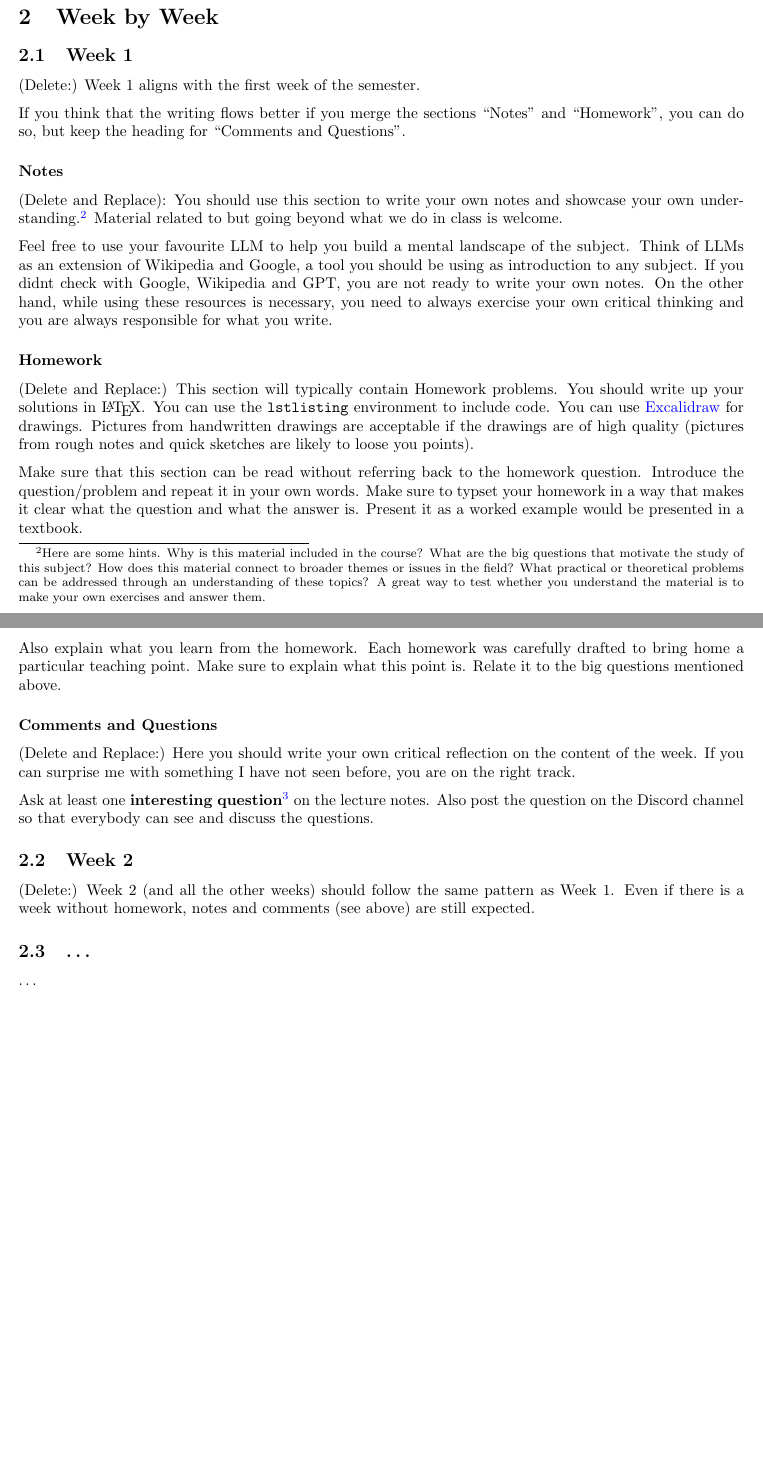
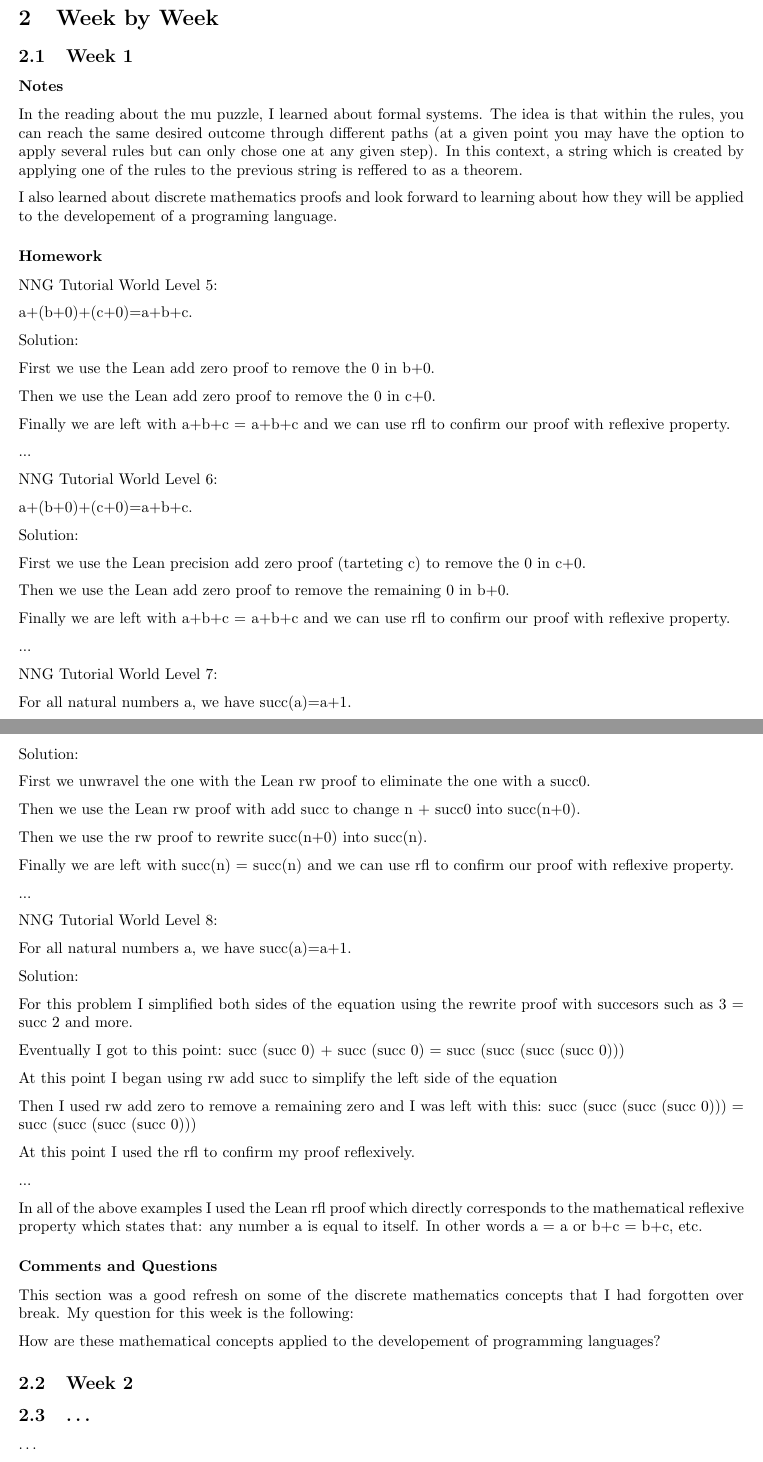
Before and after one commit to YoniKazovsky/reportrepo, a LaTeX paper (report.tex): two parts of pages 2 and 3 of 3 before the commit and two parts of pages 2 and 3 of 4 after it, joined at a grey line, cut so that both start at the same text, the shorter picture padded with empty space. Compiled offline with pdfLaTeX.

Commit message:
Update report.tex

```diff
--- a/report.tex
+++ b/report.tex
@@ -63,7 +63,7 @@
   \newtheorem{remark}[theorem]{Remark}
 
 \title{CPSC-354 Report}
-\author{Your Name  \\ Chapman University}
+\author{Yoni Kazovsky  \\ Chapman University}
 
 \date{\today}
 
@@ -106,23 +106,81 @@ Do not change the template (fontsize, width of margin, spacing of lines, etc) wi
 
 \subsection{Week 1}
 
-(Delete:) Week 1 aligns with the first week of the semester.
 
-If you think that the writing flows better if you merge the sections ``Notes'' and ``Homework'', you can do so, but keep the heading for ``Comments and Questions''.
 
 \subsubsection*{Notes}
 
-(Delete and Replace): You should use this section to write your own notes and showcase your own understanding.\footnote{Here are some hints. Why is this material included in the course? What are the big questions that motivate the study of this subject? How does this material connect to broader themes or issues in the field? What practical or theoretical problems can be addressed through an understanding of these topics? A great way to test whether you understand the material is to make your own exercises and answer them.} Material related to but going beyond what we do in class is welcome.
+In the reading about the mu puzzle, I learned about formal systems. The idea is that within the rules, you can reach the same desired outcome through different paths (at a given point you may have the option to apply several rules but can only chose one at any given step). In this context, a string which is created by applying one of the rules to the previous string is reffered to as a theorem.
 
-Feel free to use your favourite LLM to help you build a mental landscape of the subject. Think of LLMs as an extension of Wikipedia and Google, a tool you should be using as introduction to any subject. If you didnt check with Google, Wikipedia and GPT, you are not ready to write your own notes. On the other hand, while using these resources is necessary, you need to always exercise your own critical thinking and you are always responsible for what you write.
+I also learned about discrete mathematics proofs and look forward to learning about how they will be applied to the developement of a programing language.
 
 \subsubsection*{Homework}
 
-(Delete and Replace:) This section will typically contain Homework problems. You should write up your solutions in \LaTeX. You can use the \texttt{lstlisting} environment to include code. You can use \href{https://excalidraw.com/}{Excalidraw} for drawings. Pictures from handwritten drawings are acceptable if the drawings are of high quality (pictures from rough notes and quick sketches are likely to loose you points).
+NNG Tutorial World Level 5:
 
-Make sure that this section can be read without referring back to the homework question. Introduce the question/problem and repeat it in your own words. Make sure to typset your homework in a way that makes it clear what  the question and what the answer is. Present it as a worked example would be presented in a textbook.
+a+(b+0)+(c+0)=a+b+c.
 
-Also explain what you learn from the homework. Each homework was carefully drafted to bring home a particular teaching point. Make sure to explain what this point is. Relate it to the big questions mentioned above.
+Solution:
+
+First we use the Lean add zero proof to remove the 0 in b+0.
+
+Then we use the Lean add zero proof to remove the 0 in c+0.
+
+Finally we are left with a+b+c = a+b+c and we can use rfl to confirm our proof with reflexive property.
+
+...
+
+NNG Tutorial World Level 6:
+
+a+(b+0)+(c+0)=a+b+c.
+
+Solution:
+
+First we use the Lean precision add zero proof (tarteting c) to remove the 0 in c+0.
+
+Then we use the Lean add zero proof to remove the remaining 0 in b+0.
+
+Finally we are left with a+b+c = a+b+c and we can use rfl to confirm our proof with reflexive property.
+
+...
+
+NNG Tutorial World Level 7:
+
+For all natural numbers a, we have succ(a)=a+1.
+
+Solution:
+
+First we unwravel the one with the Lean rw proof to eliminate the one with a succ0.
+
+Then we use the Lean rw proof with add succ to change n + succ0 into succ(n+0).
+
+Then we use the rw proof to rewrite succ(n+0) into succ(n).
+
+Finally we are left with succ(n) = succ(n) and we can use rfl to confirm our proof with reflexive property.
+
+...
+
+NNG Tutorial World Level 8:
+
+For all natural numbers a, we have succ(a)=a+1.
+
+Solution:
+
+For this problem I simplified both sides of the equation using the rewrite proof with succesors such as 3 = succ 2 and more.
+
+Eventually I got to this point: succ (succ 0) + succ (succ 0) = succ (succ (succ (succ 0)))
+
+At this point I began using rw add succ to simplify the left side of the equation
+
+Then I used rw add zero to remove a remaining zero and I was left with this: succ (succ (succ (succ 0))) = succ (succ (succ (succ 0)))
+
+At this point I used the rfl to confirm my proof reflexively.
+
+...
+
+In all of the above examples I used the Lean rfl proof which directly corresponds to the mathematical reflexive property which states that:
+any number a is equal to itself. In other words a = a or b+c = b+c, etc.
+
 
 %In case you want to draw automata in Latex, you can use the tikz %package. Here is an example of a simple automaton:
 %
@@ -142,15 +200,13 @@ Also explain what you learn from the homework. Each homework was carefully draft
 
 \subsubsection*{Comments and Questions}
 
-(Delete and Replace:) Here you should write your own critical reflection on the content of the week. If you can surprise me with something I have not seen before, you are on the right track.
+This section was a good refresh on some of the discrete mathematics concepts that I had forgotten over break. My question for this week is the following:
 
-%I expect you to read the lecture notes.
+How are these mathematical concepts applied to the developement of programming languages?
 
-Ask at least one \textbf{interesting question}\footnote{It is important to learn to ask \emph{interesting} questions. There is no precise way of defining what is meant by interesting. You can only learn this by doing. An interesting question comes typically in two parts. Part 1 (one or two sentences) sets the scene. Part 2 (one or two sentences) asks the question. A good question strikes the right balance between being specific and technical on the one hand and open ended on the other hand. A question that can be answered with yes/no is not an interesing question.} on the lecture notes. Also post the question on the Discord channel so that everybody can see and discuss the questions.
 
 \subsection{Week 2}
 
-(Delete:) Week 2 (and all the other weeks) should follow the same pattern as Week 1. Even if there is a week without homework, notes and comments (see above) are still expected.
 
 \subsection{\ldots}
 
```
Also changed, not shown: report.tex (2 more changed lines).
